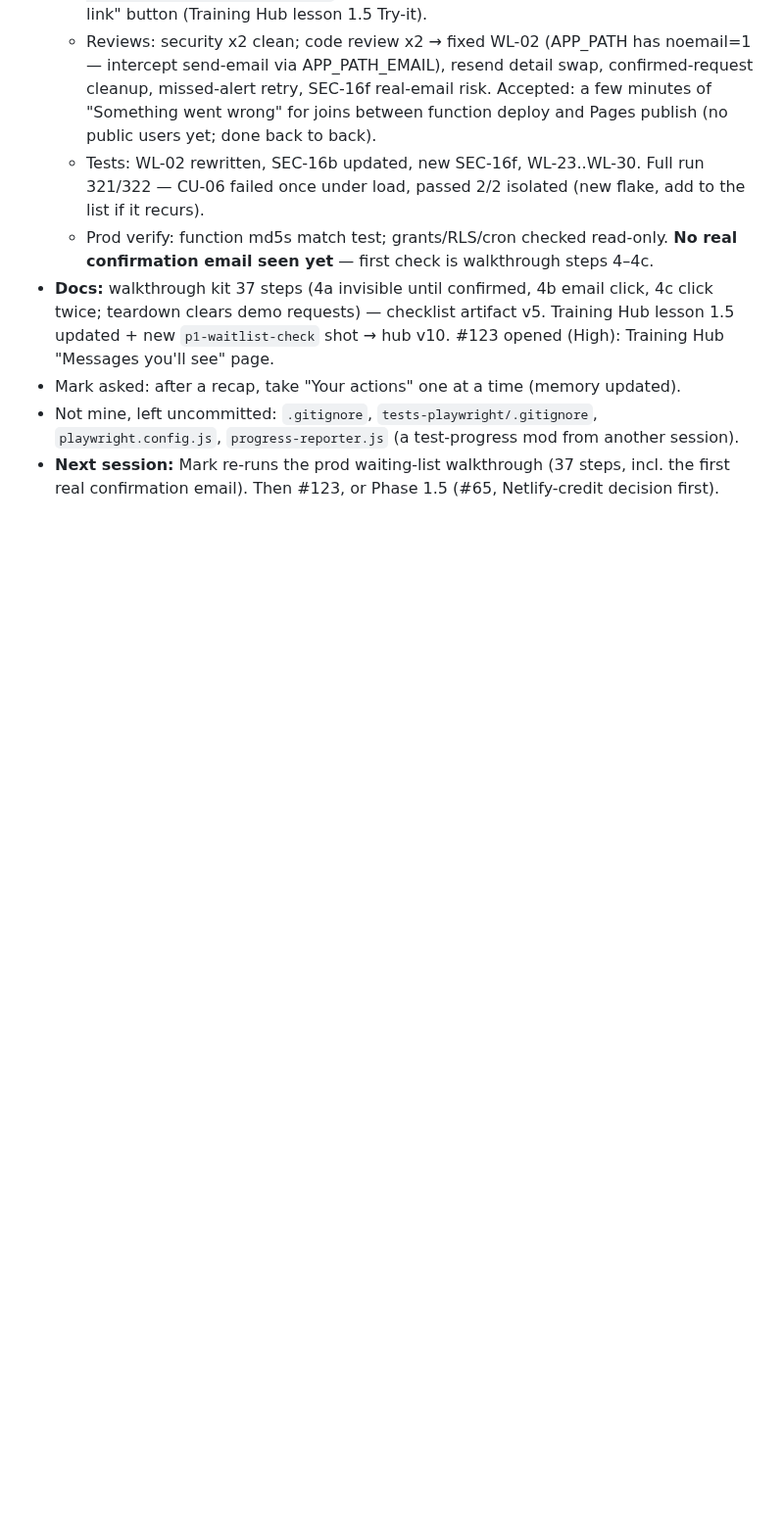
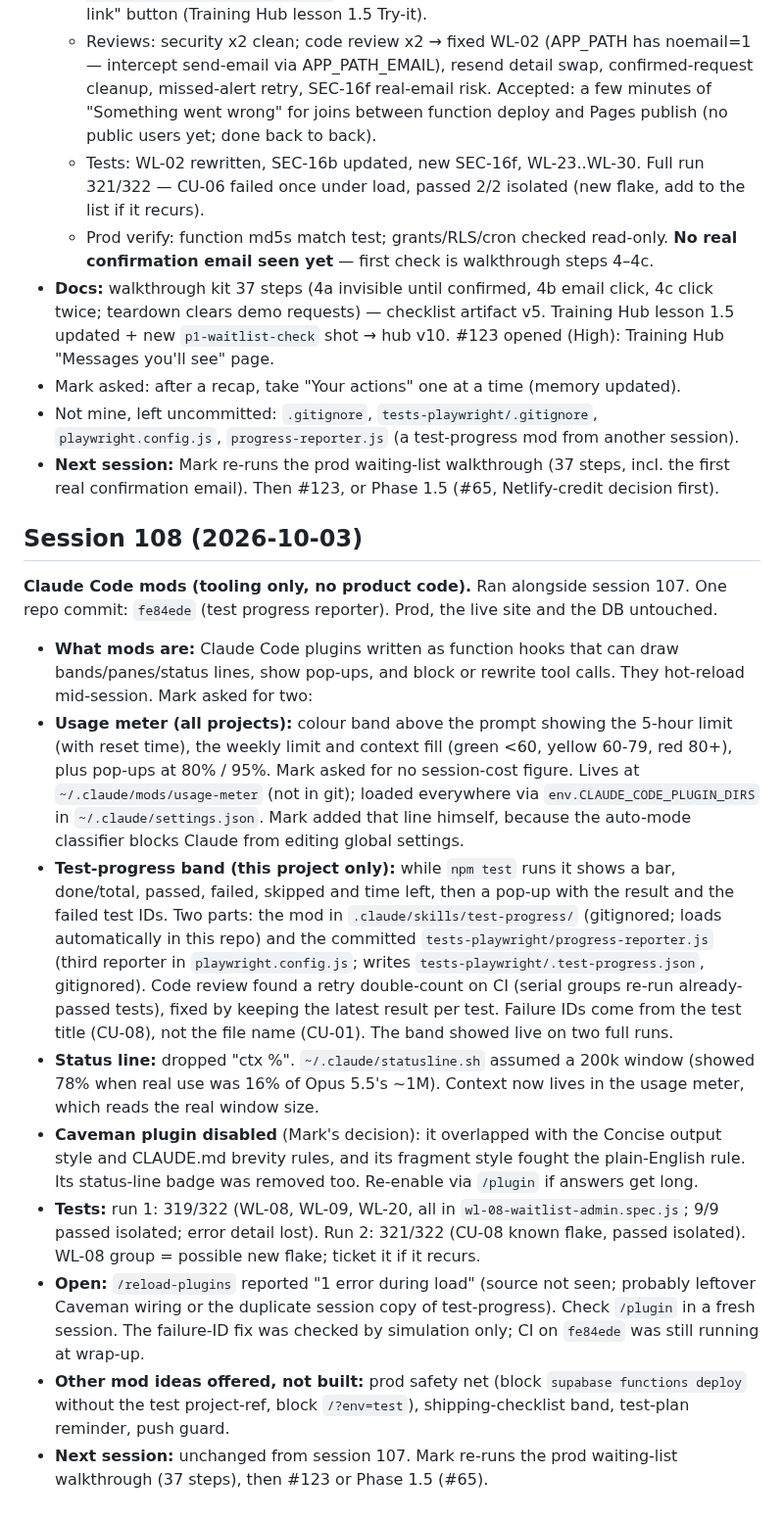
Before and after one commit to mjones2420-netizen/lg-pilates-booking, a Markdown page: SESSION-LOG.md, the part around the change. Shown at 98% size. GitHub-like rendering; blank space fills up the shorter version.

Commit message:
Session 108 wrap-up notes
Co-Authored-By: Claude Opus 5.5 <noreply@anthropic.com>
Claude-Session: https://claude.ai/code/session_013VWafruxg2stehY6d3vJS2

```diff
--- a/SESSION-LOG.md
+++ b/SESSION-LOG.md
@@ -565,3 +565,16 @@ Website only (`lg-pilates-website` repo). `afc7b1a` — 7 WordPress URL 301 redi
 - Mark asked: after a recap, take "Your actions" one at a time (memory updated).
 - Not mine, left uncommitted: `.gitignore`, `tests-playwright/.gitignore`, `playwright.config.js`, `progress-reporter.js` (a test-progress mod from another session).
 - **Next session:** Mark re-runs the prod waiting-list walkthrough (37 steps, incl. the first real confirmation email). Then #123, or Phase 1.5 (#65, Netlify-credit decision first).
+
+## Session 108 (2026-10-03)
+
+**Claude Code mods (tooling only, no product code).** Ran alongside session 107. One repo commit: `fe84ede` (test progress reporter). Prod, the live site and the DB untouched.
+- **What mods are:** Claude Code plugins written as function hooks that can draw bands/panes/status lines, show pop-ups, and block or rewrite tool calls. They hot-reload mid-session. Mark asked for two:
+- **Usage meter (all projects):** colour band above the prompt showing the 5-hour limit (with reset time), the weekly limit and context fill (green <60, yellow 60-79, red 80+), plus pop-ups at 80% / 95%. Mark asked for no session-cost figure. Lives at `~/.claude/mods/usage-meter` (not in git); loaded everywhere via `env.CLAUDE_CODE_PLUGIN_DIRS` in `~/.claude/settings.json`. Mark added that line himself, because the auto-mode classifier blocks Claude from editing global settings.
+- **Test-progress band (this project only):** while `npm test` runs it shows a bar, done/total, passed, failed, skipped and time left, then a pop-up with the result and the failed test IDs. Two parts: the mod in `.claude/skills/test-progress/` (gitignored; loads automatically in this repo) and the committed `tests-playwright/progress-reporter.js` (third reporter in `playwright.config.js`; writes `tests-playwright/.test-progress.json`, gitignored). Code review found a retry double-count on CI (serial groups re-run already-passed tests), fixed by keeping the latest result per test. Failure IDs come from the test title (CU-08), not the file name (CU-01). The band showed live on two full runs.
+- **Status line:** dropped "ctx %". `~/.claude/statusline.sh` assumed a 200k window (showed 78% when real use was 16% of Opus 5.5's ~1M). Context now lives in the usage meter, which reads the real window size.
+- **Caveman plugin disabled** (Mark's decision): it overlapped with the Concise output style and CLAUDE.md brevity rules, and its fragment style fought the plain-English rule. Its status-line badge was removed too. Re-enable via `/plugin` if answers get long.
+- **Tests:** run 1: 319/322 (WL-08, WL-09, WL-20, all in `wl-08-waitlist-admin.spec.js`; 9/9 passed isolated; error detail lost). Run 2: 321/322 (CU-08 known flake, passed isolated). WL-08 group = possible new flake; ticket it if it recurs.
+- **Open:** `/reload-plugins` reported "1 error during load" (source not seen; probably leftover Caveman wiring or the duplicate session copy of test-progress). Check `/plugin` in a fresh session. The failure-ID fix was checked by simulation only; CI on `fe84ede` was still running at wrap-up.
+- **Other mod ideas offered, not built:** prod safety net (block `supabase functions deploy` without the test project-ref, block `/?env=test`), shipping-checklist band, test-plan reminder, push guard.
+- **Next session:** unchanged from session 107. Mark re-runs the prod waiting-list walkthrough (37 steps), then #123 or Phase 1.5 (#65).
```
Also changed, not shown: CLAUDE.md (+1 -1 lines).
